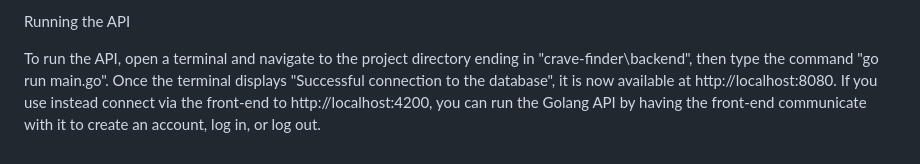
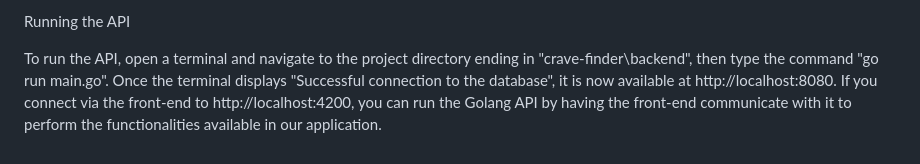
Before and after one commit to ZacharyBournand/crave-finder, a Markdown page: Sprint4.md, the part around the change. GitHub-like rendering.

```diff
--- a/Sprint4.md
+++ b/Sprint4.md
@@ -153,4 +153,4 @@ Endpoints
 Running the API
 
 To run the API, open a terminal and navigate to the project directory ending in "crave-finder\backend", then type the command "go run main.go". Once the terminal displays "Successful connection to the database", it is now available at http://localhost:8080.
-If you use instead connect via the front-end to http://localhost:4200, you can run the Golang API by having the front-end communicate with it to create an account, log in, or log out.
+If you connect via the front-end to http://localhost:4200, you can run the Golang API by having the front-end communicate with it to perform the functionalities available in our application.
```
